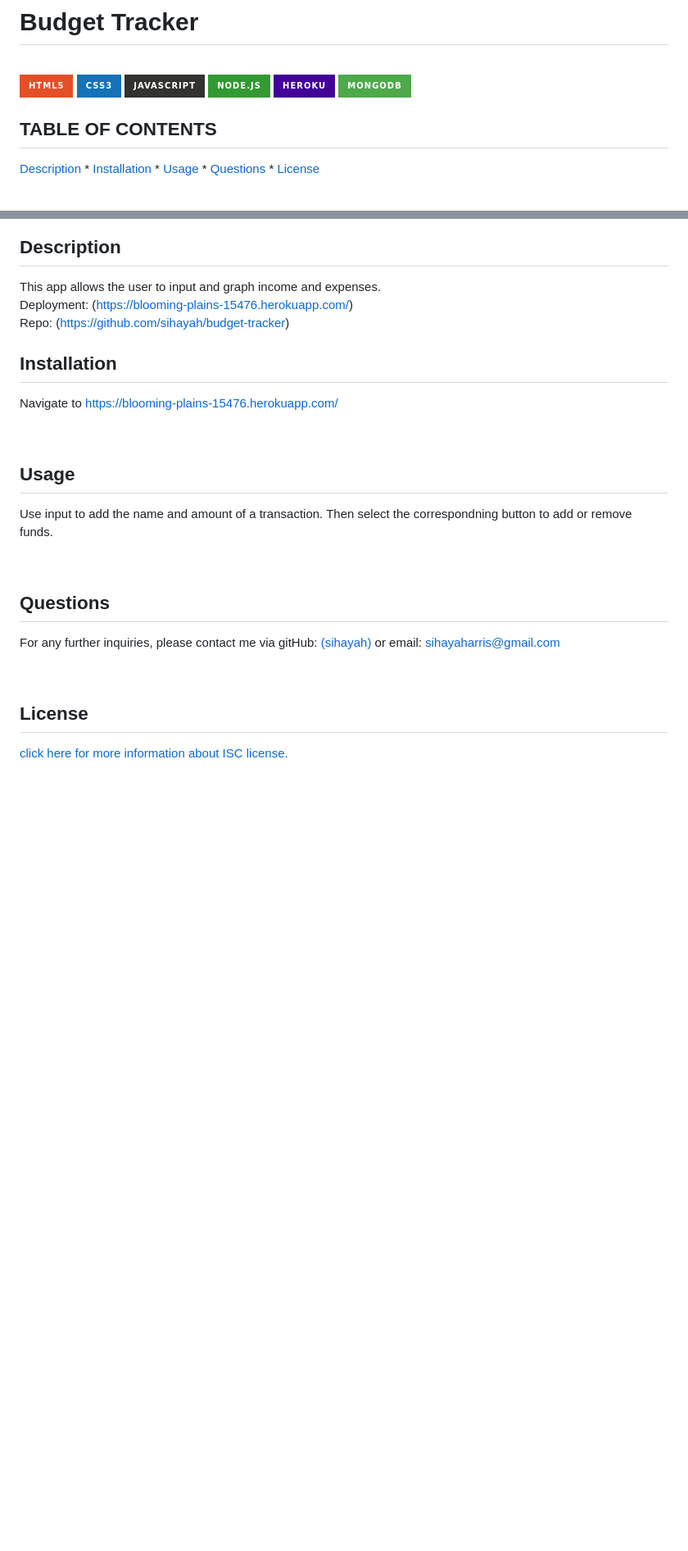
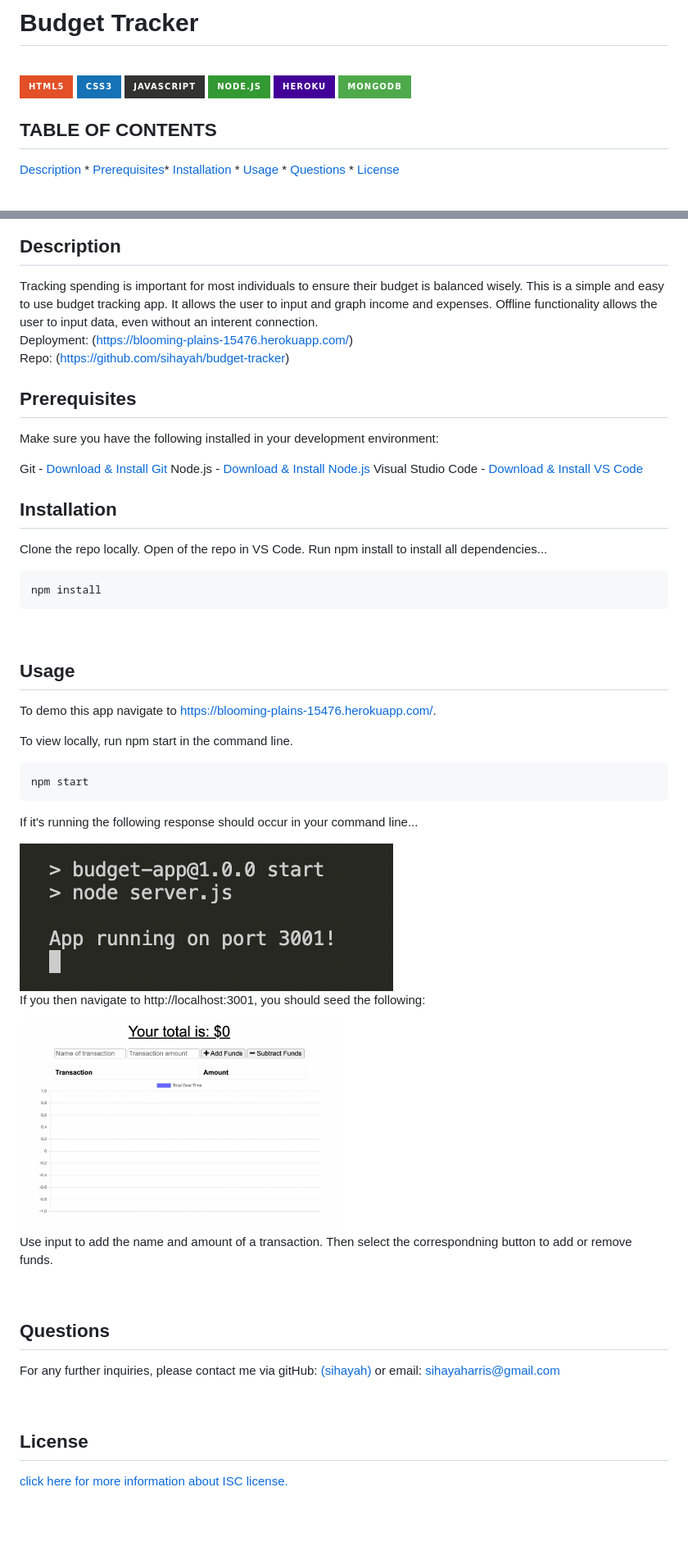
Before and after one commit to sihayah/budget-tracker, a Markdown page: README.md, 2 parts joined by grey strips. Shown: that part at 82% size. Drawn GitHub-style; pictures changed too: code-snippet.png (added), landing-no-data.png (added); badges without logos; blank space fills up the shorter version.

Commit message:
added additionaly images, installation and usage data to README

```diff
--- a/README.md
+++ b/README.md
@@ -11,6 +11,7 @@
 
 
   [Description](#description) *
+  [Prerequisites](#prerequisites)*
   [Installation](#installation) *
   [Usage](#usage) *
   [Questions](#questions) *
@@ -25,22 +26,45 @@
   ## Description
 
 
-  This app allows the user to input and graph income and expenses.
+  Tracking spending is important for most individuals to ensure their budget is balanced wisely. This is a simple and easy to use budget tracking app. It allows the user to input and graph income and expenses. Offline functionality allows the user to input data, even without an interent connection.
   <br>
   Deployment: (https://blooming-plains-15476.herokuapp.com/)
   <br>
   Repo: (https://github.com/sihayah/budget-tracker)
 
+  ## Prerequisites
+
+  Make sure you have the following installed in your development environment:
+
+  Git - [Download & Install Git](https://git-scm.com/downloads)
+  Node.js - [Download & Install Node.js](https://nodejs.org/en/download/)
+  Visual Studio Code - [Download & Install VS Code](https://code.visualstudio.com/download)
+
 
 
   ## Installation
 
+  Clone the repo locally. Open of the repo in VS Code. Run npm install to install all dependencies...
 
-  Navigate to https://blooming-plains-15476.herokuapp.com/
+    npm install
 
   <br>
 
 ## Usage
+
+  To demo this app navigate to https://blooming-plains-15476.herokuapp.com/.
+
+  To view locally, run npm start in the command line.
+
+    npm start
+
+  If it's running the following response should occur in your command line...
+
+   <img src= 'code-snippet.png'>
+
+  If you then navigate to http://localhost:3001, you should seed the following:
+
+  <img width=50% height=auto src= 'landing-no-data.png'>
 
 
   Use input to add the name and amount of a transaction. Then select the correspondning button to add or remove funds.
```
Also changed, not shown: other parts of README.md (+1 -1 lines).
